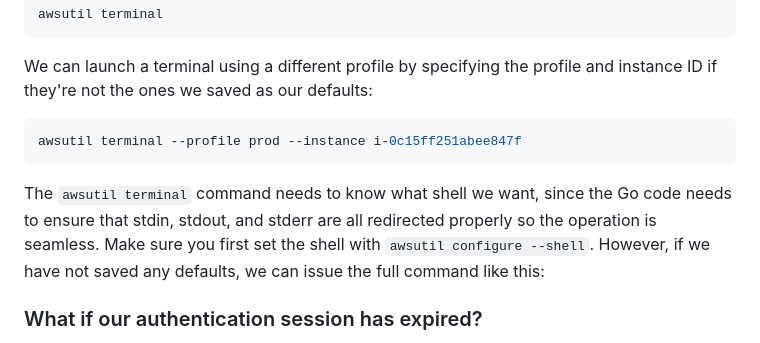
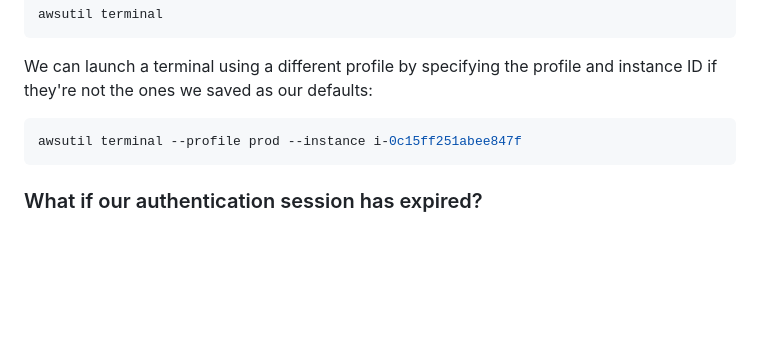
Before and after one commit to davidalexisnyt/awsutil, a Markdown page: README.md, the part around the change. GitHub-like rendering; blank space fills up the shorter version.

````diff
--- a/README.md
+++ b/README.md
@@ -131,8 +131,6 @@ We can launch a terminal using a different profile by specifying the profile and
 awsutil terminal --profile prod --instance i-0c15ff251abee847f
 ```
 
-The `awsutil terminal` command needs to know what shell we want, since the Go code needs to ensure that stdin, stdout, and stderr are all redirected properly so the operation is seamless. Make sure you first set the shell with `awsutil configure --shell`. However, if we have not saved any defaults, we can issue the full command like this:
-
 ### What if our authentication session has expired?
 
 If we try to issue an AWS CLI command without first logging in, or after our session has expired, we would get a rude response. We'd then need to log in, then re-attempt our command. This is simplified with `awsutil` because it determines if we don't have a valid authentication session and will log in with our default profile before executing the command.
````
